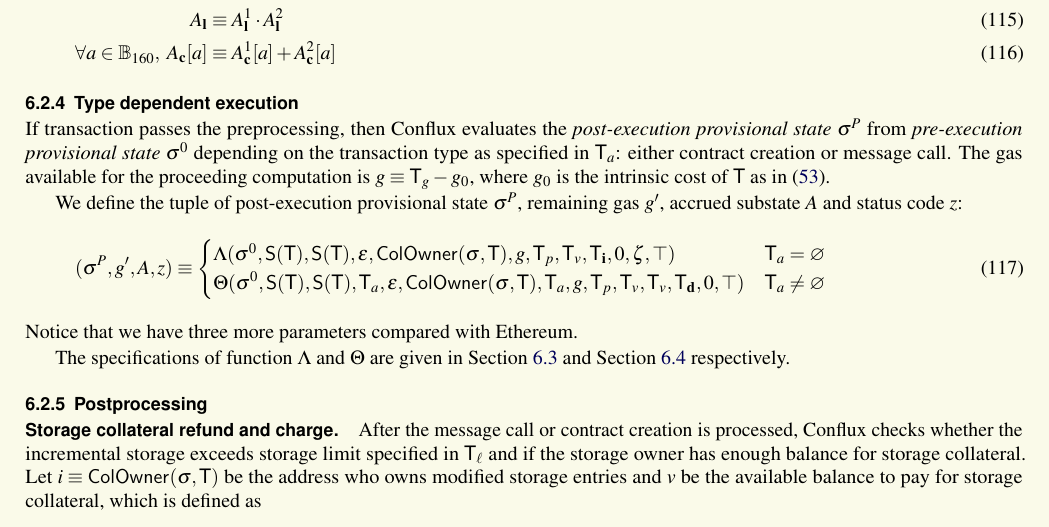
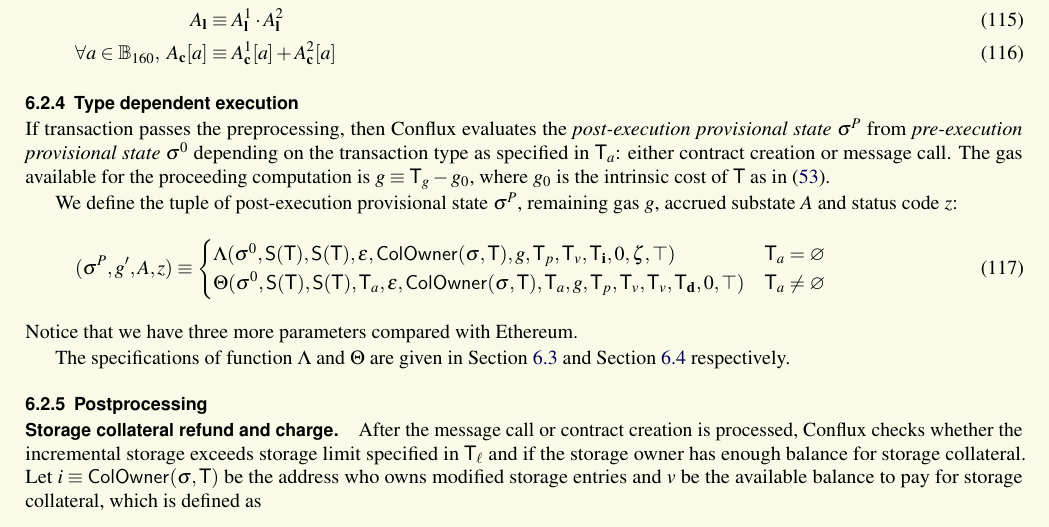
Before and after one commit to Conflux-Chain/conflux-protocol, a LaTeX document (tech-specification.tex, which reads tx_processing.tex): part of page 25 of 68, cut so that both start at the same text. Compiled offline with pdfLaTeX; a LaTeX package or settings file that is missing is left out.

Commit message:
Small fix

```diff
--- a/tx_processing.tex
+++ b/tx_processing.tex
@@ -229,7 +229,7 @@
 %
 The gas available for the proceeding computation is $g\eqdef \tx_g-g_0$, where $g_0$ is the intrinsic cost of $\tx$ as in (\ref{def:g0}).
 
-We define the tuple of post-execution provisional state $\st^{P}$, remaining gas $g'$, accrued substate $A$ and status code $z$:
+We define the tuple of post-execution provisional state $\st^{P}$, remaining gas $g$, accrued substate $A$ and status code $z$:
 \begin{align}\label{def:transform}
 	(\st^{P},g',A,z)\eqdef
 	\begin{cases}
```
